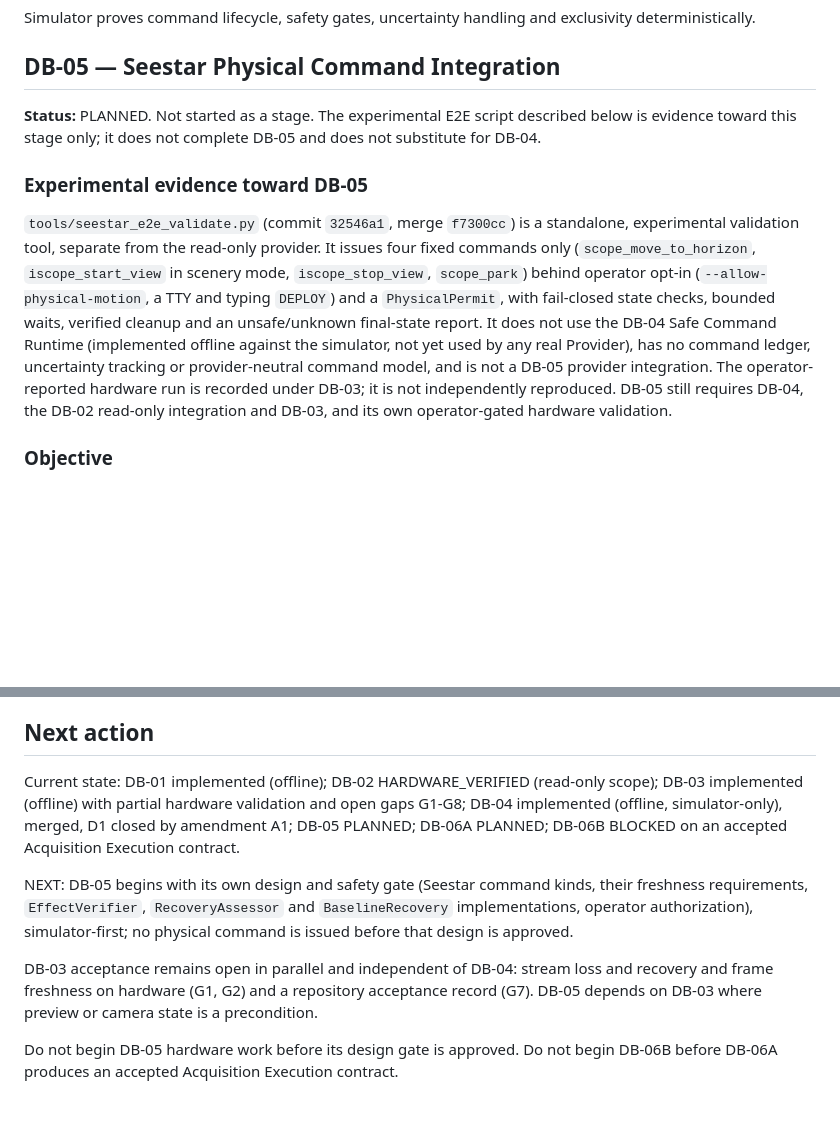
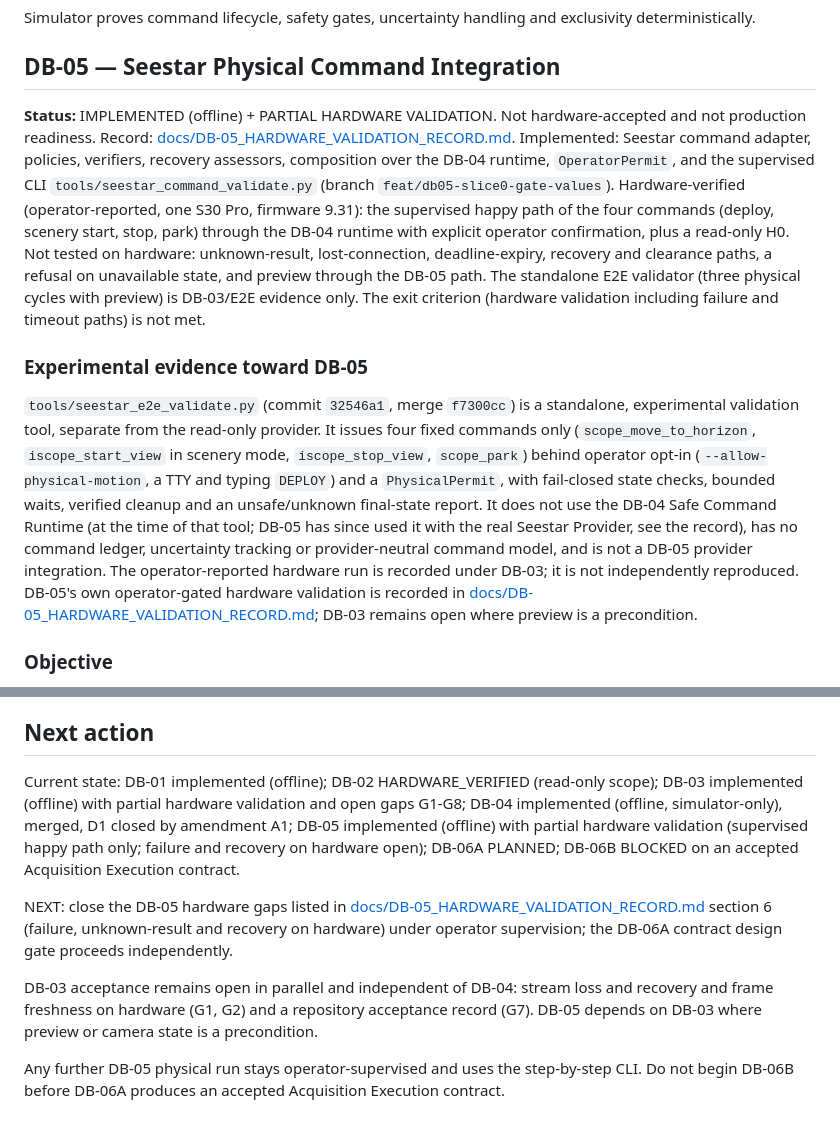
Before and after one commit to TheStructureNavigator/TSNDSS, a Markdown page: ROADMAP_DEVICE_BACKEND.md, 2 parts joined by grey strips. Drawn GitHub-style; blank space fills up the shorter version.

```diff
--- a/ROADMAP_DEVICE_BACKEND.md
+++ b/ROADMAP_DEVICE_BACKEND.md
@@ -302,11 +302,11 @@ Simulator proves command lifecycle, safety gates, uncertainty handling and exclu
 
 ## DB-05 — Seestar Physical Command Integration
 
-**Status:** PLANNED. Not started as a stage. The experimental E2E script described below is evidence toward this stage only; it does not complete DB-05 and does not substitute for DB-04.
+**Status:** IMPLEMENTED (offline) + PARTIAL HARDWARE VALIDATION. Not hardware-accepted and not production readiness. Record: [docs/DB-05_HARDWARE_VALIDATION_RECORD.md](docs/DB-05_HARDWARE_VALIDATION_RECORD.md). Implemented: Seestar command adapter, policies, verifiers, recovery assessors, composition over the DB-04 runtime, `OperatorPermit`, and the supervised CLI `tools/seestar_command_validate.py` (branch `feat/db05-slice0-gate-values`). Hardware-verified (operator-reported, one S30 Pro, firmware 9.31): the supervised happy path of the four commands (deploy, scenery start, stop, park) through the DB-04 runtime with explicit operator confirmation, plus a read-only H0. Not tested on hardware: unknown-result, lost-connection, deadline-expiry, recovery and clearance paths, a refusal on unavailable state, and preview through the DB-05 path. The standalone E2E validator (three physical cycles with preview) is DB-03/E2E evidence only. The exit criterion (hardware validation including failure and timeout paths) is not met.
 
 ### Experimental evidence toward DB-05
 
-`tools/seestar_e2e_validate.py` (commit `32546a1`, merge `f7300cc`) is a standalone, experimental validation tool, separate from the read-only provider. It issues four fixed commands only (`scope_move_to_horizon`, `iscope_start_view` in scenery mode, `iscope_stop_view`, `scope_park`) behind operator opt-in (`--allow-physical-motion`, a TTY and typing `DEPLOY`) and a `PhysicalPermit`, with fail-closed state checks, bounded waits, verified cleanup and an unsafe/unknown final-state report. It does not use the DB-04 Safe Command Runtime (implemented offline against the simulator, not yet used by any real Provider), has no command ledger, uncertainty tracking or provider-neutral command model, and is not a DB-05 provider integration. The operator-reported hardware run is recorded under DB-03; it is not independently reproduced. DB-05 still requires DB-04, the DB-02 read-only integration and DB-03, and its own operator-gated hardware validation.
+`tools/seestar_e2e_validate.py` (commit `32546a1`, merge `f7300cc`) is a standalone, experimental validation tool, separate from the read-only provider. It issues four fixed commands only (`scope_move_to_horizon`, `iscope_start_view` in scenery mode, `iscope_stop_view`, `scope_park`) behind operator opt-in (`--allow-physical-motion`, a TTY and typing `DEPLOY`) and a `PhysicalPermit`, with fail-closed state checks, bounded waits, verified cleanup and an unsafe/unknown final-state report. It does not use the DB-04 Safe Command Runtime (at the time of that tool; DB-05 has since used it with the real Seestar Provider, see the record), has no command ledger, uncertainty tracking or provider-neutral command model, and is not a DB-05 provider integration. The operator-reported hardware run is recorded under DB-03; it is not independently reproduced. DB-05's own operator-gated hardware validation is recorded in [docs/DB-05_HARDWARE_VALIDATION_RECORD.md](docs/DB-05_HARDWARE_VALIDATION_RECORD.md); DB-03 remains open where preview is a precondition.
 
 ### Objective
 
@@ -489,10 +489,10 @@ Production readiness: no stage may claim production readiness from simulator tes
 
 ## Next action
 
-Current state: DB-01 implemented (offline); DB-02 HARDWARE_VERIFIED (read-only scope); DB-03 implemented (offline) with partial hardware validation and open gaps G1-G8; DB-04 implemented (offline, simulator-only), merged, D1 closed by amendment A1; DB-05 PLANNED; DB-06A PLANNED; DB-06B BLOCKED on an accepted Acquisition Execution contract.
+Current state: DB-01 implemented (offline); DB-02 HARDWARE_VERIFIED (read-only scope); DB-03 implemented (offline) with partial hardware validation and open gaps G1-G8; DB-04 implemented (offline, simulator-only), merged, D1 closed by amendment A1; DB-05 implemented (offline) with partial hardware validation (supervised happy path only; failure and recovery on hardware open); DB-06A PLANNED; DB-06B BLOCKED on an accepted Acquisition Execution contract.
 
-NEXT: DB-05 begins with its own design and safety gate (Seestar command kinds, their freshness requirements, `EffectVerifier`, `RecoveryAssessor` and `BaselineRecovery` implementations, operator authorization), simulator-first; no physical command is issued before that design is approved.
+NEXT: close the DB-05 hardware gaps listed in [docs/DB-05_HARDWARE_VALIDATION_RECORD.md](docs/DB-05_HARDWARE_VALIDATION_RECORD.md) section 6 (failure, unknown-result and recovery on hardware) under operator supervision; the DB-06A contract design gate proceeds independently.
 
 DB-03 acceptance remains open in parallel and independent of DB-04: stream loss and recovery and frame freshness on hardware (G1, G2) and a repository acceptance record (G7). DB-05 depends on DB-03 where preview or camera state is a precondition.
 
-Do not begin DB-05 hardware work before its design gate is approved. Do not begin DB-06B before DB-06A produces an accepted Acquisition Execution contract.
+Any further DB-05 physical run stays operator-supervised and uses the step-by-step CLI. Do not begin DB-06B before DB-06A produces an accepted Acquisition Execution contract.
```
Also changed, not shown: docs/DB-05_HARDWARE_VALIDATION_RECORD.md (added, +58 -0 lines).
